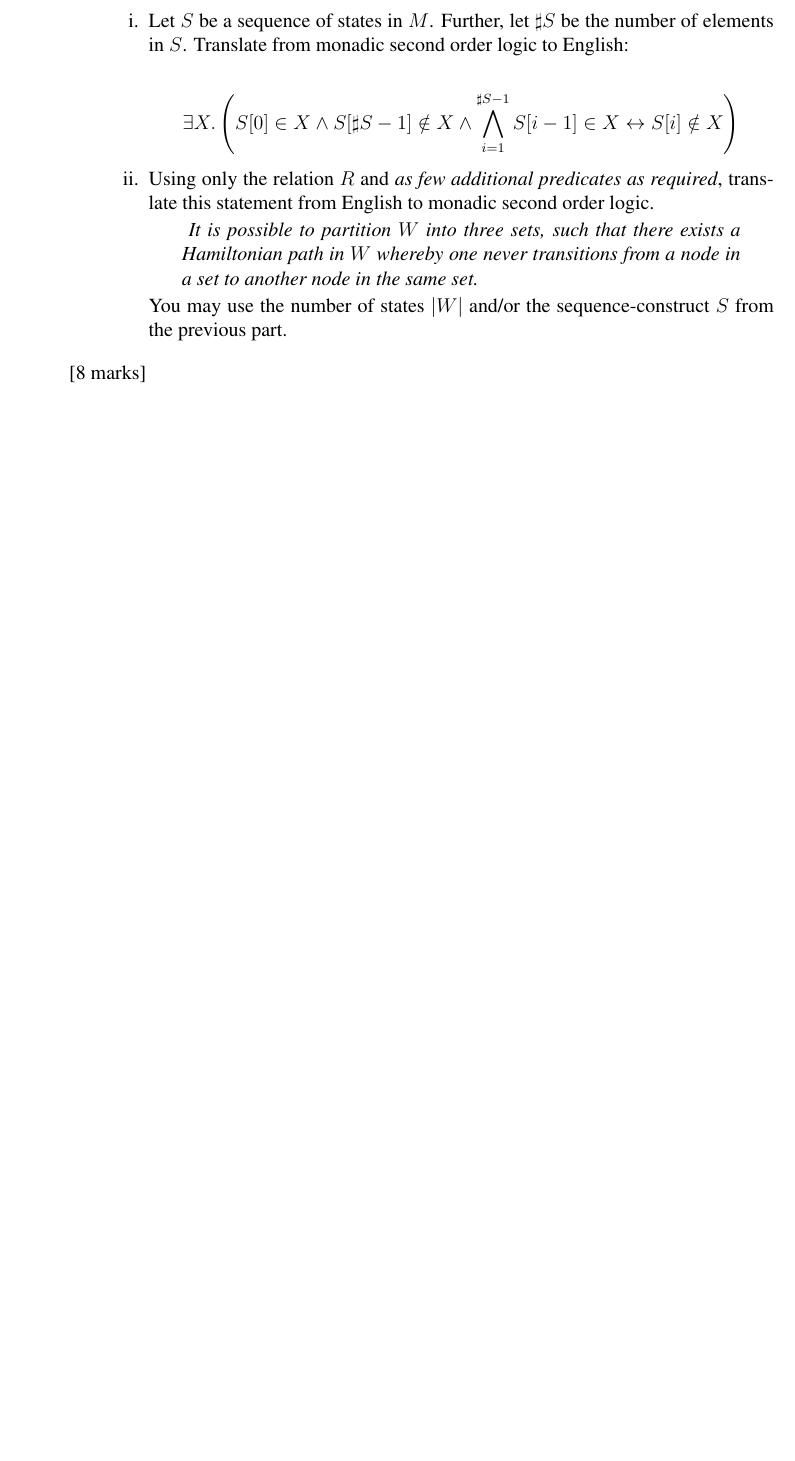
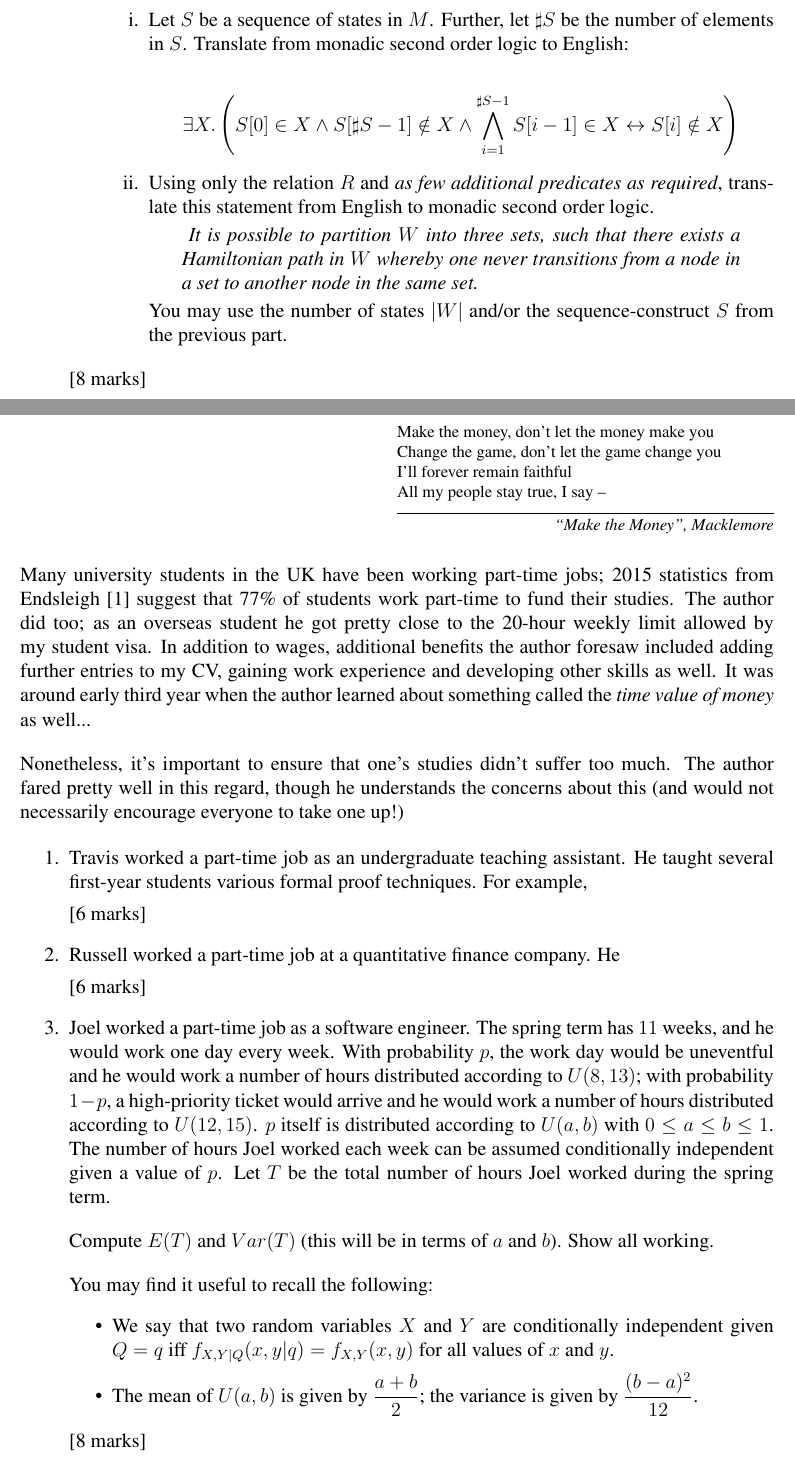
Before and after one commit to jeremyk-91/ic-comprehensives, a LaTeX document (2017/600/600-comprehensive1.tex): part of page 6 of 6 before the commit and two parts of pages 6 and 7 of 8 after it, the two joined at a grey line, cut so that both start at the same text, the shorter picture padded with empty space. Compiled offline with pdfLaTeX.

Commit message:
Fix typo in Q1, add skeleton for Q3

```diff
--- a/2017/600/600-comprehensive1.tex
+++ b/2017/600/600-comprehensive1.tex
@@ -259,3 +259,34 @@ You may use the number of states $|W|$ and/or the sequence-construct $S$ from th
 
 \end{enumerate}
 
+\section{Part-Time Jobs}
+\epigraph{Make the money, don't let the money make you \\
+Change the game, don't let the game change you \\
+I'll forever remain faithful \\
+All my people stay true, I say --
+}{\textit{``Make the Money", Macklemore}}
+
+\noindent Many university students in the UK have been working part-time jobs; 2015 statistics from Endsleigh \cite{endsleigh} suggest that 77\% of students work part-time to fund their studies. The author did too; as an overseas student he got pretty close to the 20-hour weekly limit allowed by my student visa. In addition to wages, additional benefits the author foresaw included adding further entries to my CV, gaining work experience and developing other skills as well. It was around early third year when the author learned about something called the \textit{time value of money} as well... \\[12pt]
+Nonetheless, it's important to ensure that one's studies didn't suffer too much. The author fared pretty well in this regard, though he understands the concerns about this (and would not necessarily encourage everyone to take one up!)
+
+\begin{enumerate}
+\item Travis worked a part-time job as an undergraduate teaching assistant. He taught several first-year students various formal proof techniques. For example,
+
+%TODO Some reasoning like proof.
+[6 marks]
+
+\item Russell worked a part-time job at a quantitative finance company. He
+
+%TODO Basic QF question.
+[6 marks]
+
+\item Joel worked a part-time job as a software engineer. The spring term has $11$ weeks, and he would work one day every week. With probability $p$, the work day would be uneventful and he would work a number of hours distributed according to $U(8, 13)$; with probability $1 - p$, a high-priority ticket would arrive and he would work a number of hours distributed according to $U(12, 15)$. $p$ itself is distributed according to $U(a, b)$ with $0 \leq a \leq b \leq 1$. The number of hours Joel worked each week can be assumed conditionally independent given a value of $p$. Let $T$ be the total number of hours Joel worked during the spring term.
+\\[12pt]
+Compute $E(T)$ and $Var(T)$ (this will be in terms of $a$ and $b$). Show all working.
+\\[12pt]
+You may find it useful to recall the following:
+\begin{itemize}
+\item We say that two random variables $X$ and $Y$ are conditionally independent given $Q = q$ iff $f_{X, Y | Q}(x, y | q) = f_{X, Y}(x, y)$ for all values of $x$ and $y$.
+\item The mean of $U(a, b)$ is given by $\dfrac{a+b}{2}$; the variance is given by $\dfrac{(b-a)^2}{12}$.
+\end{itemize}
+[8 marks]
```
Also changed, not shown: 2017/600/600-comprehensive1.tex (10 more changed lines).
